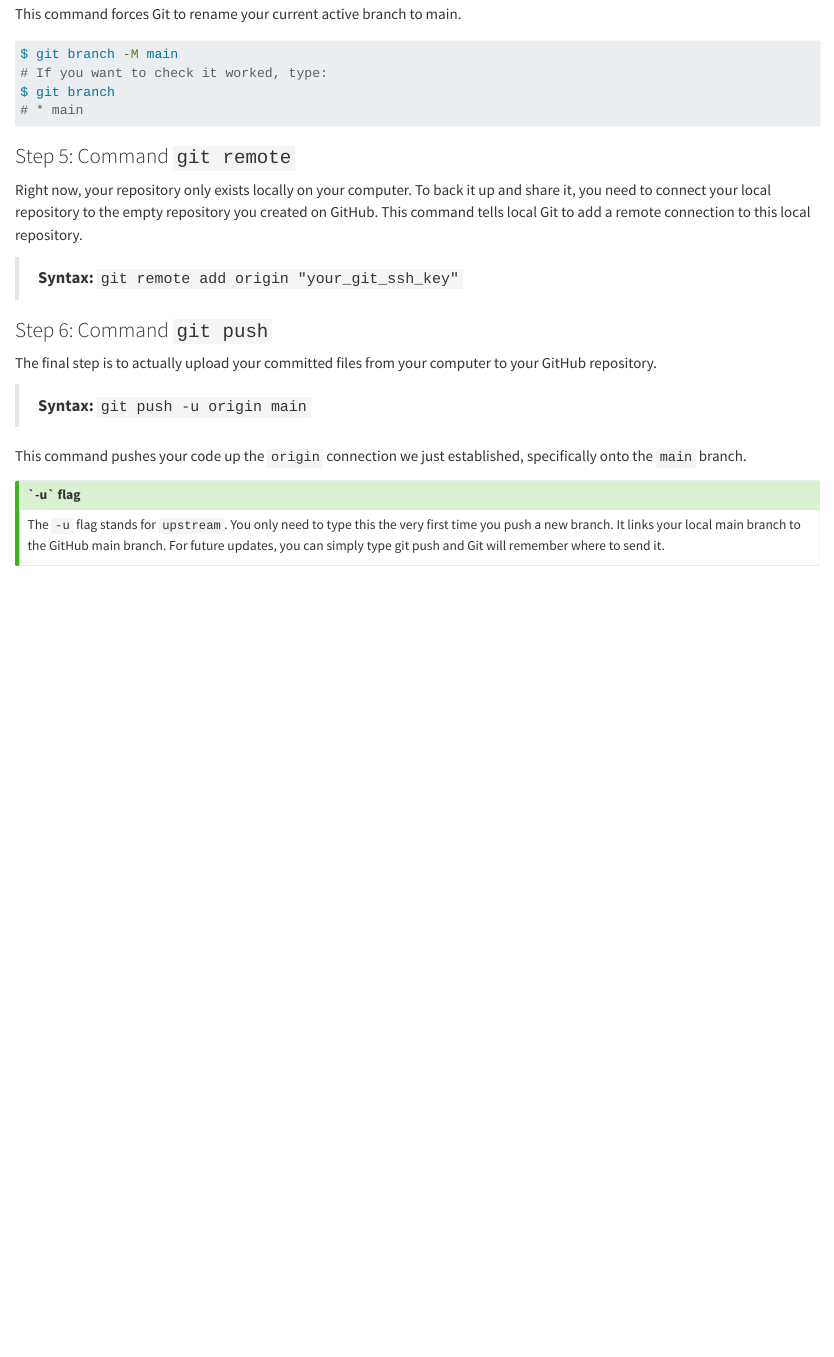
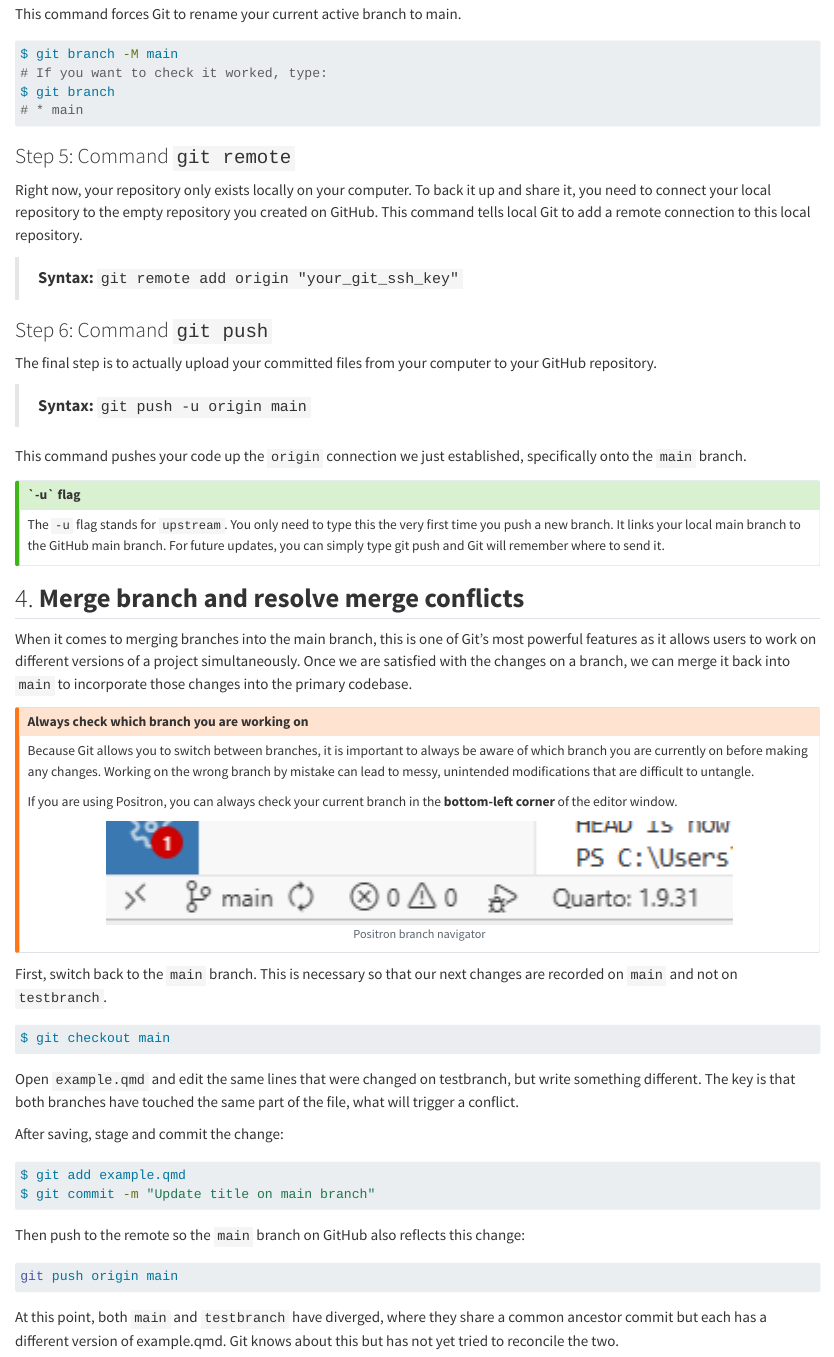
Before and after one commit to dhoa0015-svg/Assignment2_DucHoang_36558966, a Quarto document (example.qmd): the page in a window 1100 px wide, from 2700 px down. Rendered offline with R 4.5, knitr and Pandoc in place of Quarto, with nearby package versions; drawn as R Markdown's standard HTML page in place of the format the file asks for.

Commit message:
Modify on main branch, add Mege branch and resolve merge conflicts section, following the section3 on testbranch.

````diff
--- a/example.qmd
+++ b/example.qmd
@@ -127,3 +127,39 @@ This command pushes your code up the `origin` connection we just established, sp
 ::: {.callout-tip title="`-u` flag"}
 The `-u` flag stands for `upstream`. You only need to type this the very first time you push a new branch. It links your local main branch to the GitHub main branch. For future updates, you can simply type git push and Git will remember where to send it.
 :::
+
+## 4. **Merge branch and resolve merge conflicts**
+
+When it comes to merging branches into the main branch, this is one of Git's most powerful features as it allows users to work on different versions of a project simultaneously. Once we are satisfied with the changes on a branch, we can merge it back into `main` to incorporate those changes into the primary codebase.
+
+::: {.callout-warning title="Always check which branch you are working on"}
+Because Git allows you to switch between branches, it is important to always be aware of which branch you are currently on before making any changes. Working on the wrong branch by mistake can lead to messy, unintended modifications that are difficult to untangle.
+
+If you are using Positron, you can always check your current branch in the **bottom-left corner** of the editor window.
+```{r}
+#| fig-cap: "Positron branch navigator"
+#| out-width: "80%"
+#| fig-align: "center"
+#| echo: false
+
+knitr::include_graphics("image/branch.png")
+```
+:::
+
+First, switch back to the `main` branch. This is necessary so that our next changes are recorded on `main` and not on `testbranch`.
+```bash
+$ git checkout main
+```
+Open `example.qmd` and edit the same lines that were changed on testbranch, but write something different. The key is that both branches have touched the same part of the file, what will trigger a conflict.
+
+After saving, stage and commit the change:
+```bash
+$ git add example.qmd
+$ git commit -m "Update title on main branch"
+```
+
+Then push to the remote so the `main` branch on GitHub also reflects this change:
+```bash
+git push origin main
+```
+At this point, both `main` and `testbranch` have diverged, where they share a common ancestor commit but each has a different version of example.qmd. Git knows about this but has not yet tried to reconcile the two.
````
Also changed, not shown: example.html, image/branch.png (added).
